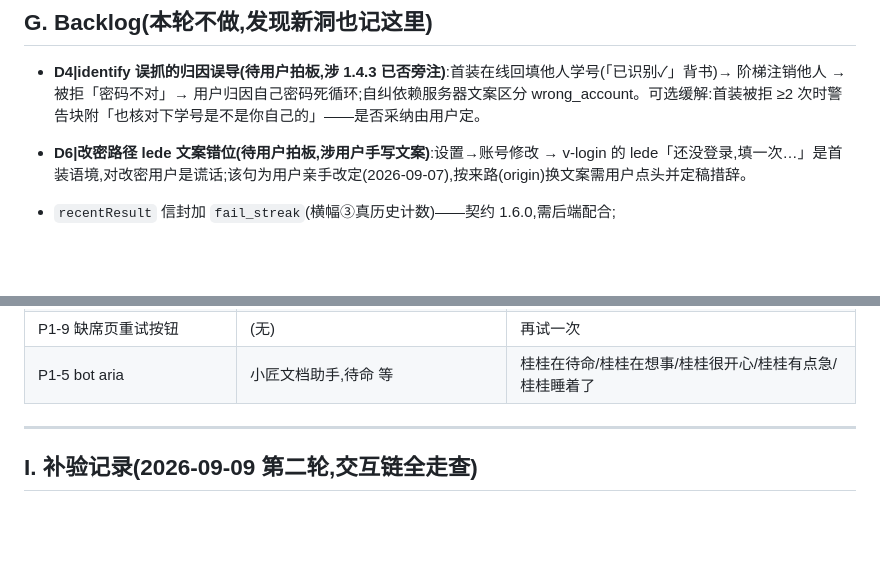
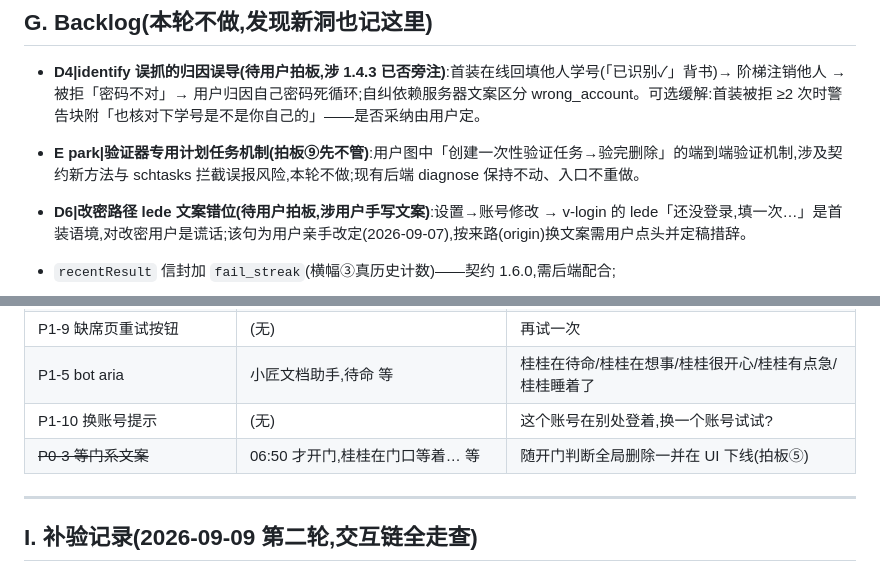
Before and after one commit to ornman/guigui, a Markdown page: docs/plans/ui-interaction-rework-2026-09-09.md, 2 parts joined by grey strips. GitHub-like rendering; blank space fills up the shorter version.

Commit message:
plan: 用户流程图拍板落盘(第二批拍板⑤-⑩)— 开门判断全局删除(P0-3 改写/P0-8 作废/等门页下线);日常被拒分流+大头状态页非首装独有与横幅并存(P1-10 新增);5s 探测=连通性(P1-8 改写);验证器任务机制 park(G 章);PDF 矢量解析用户白板图=正本,as-is 图降审计底稿

```diff
--- a/docs/plans/ui-interaction-rework-2026-09-09.md
+++ b/docs/plans/ui-interaction-rework-2026-09-09.md
@@ -269,6 +230,7 @@
 ## G. Backlog(本轮不做,发现新洞也记这里)
 
 - **D4|identify 误抓的归因误导(待用户拍板,涉 1.4.3 已否旁注)**:首装在线回填他人学号(「已识别✓」背书)→ 阶梯注销他人 → 被拒「密码不对」→ 用户归因自己密码死循环;自纠依赖服务器文案区分 wrong_account。可选缓解:首装被拒 ≥2 次时警告块附「也核对下学号是不是你自己的」——是否采纳由用户定。
+- **E park|验证器专用计划任务机制(拍板⑨先不管)**:用户图中「创建一次性验证任务→验完删除」的端到端验证机制,涉及契约新方法与 schtasks 拦截误报风险,本轮不做;现有后端 diagnose 保持不动、入口不重做。
 - **D6|改密路径 lede 文案错位(待用户拍板,涉用户手写文案)**:设置→账号修改 → v-login 的 lede「还没登录,填一次…」是首装语境,对改密用户是谎话;该句为用户亲手改定(2026-09-07),按来路(origin)换文案需用户点头并定稿措辞。
 
 - `recentResult` 信封加 `fail_streak`(横幅③真历史计数)——契约 1.6.0,需后端配合;
@@ -299,6 +261,8 @@
 | P1-8 (行为项,无文案) | — | — |
 | P1-9 缺席页重试按钮 | (无) | 再试一次 |
 | P1-5 bot aria | 小匠文档助手,待命 等 | 桂桂在待命/桂桂在想事/桂桂很开心/桂桂有点急/桂桂睡着了 |
+| P1-10 换账号提示 | (无) | 这个账号在别处登着,换一个账号试试? |
+| ~~P0-3 等门系文案~~ | 06:50 才开门,桂桂在门口等着… 等 | 随开门判断全局删除一并在 UI 下线(拍板⑤) |
 
 ---
 
```
Also changed, not shown: other parts of docs/plans/ui-interaction-rework-2026-09-09.md (+24 -63 lines).
